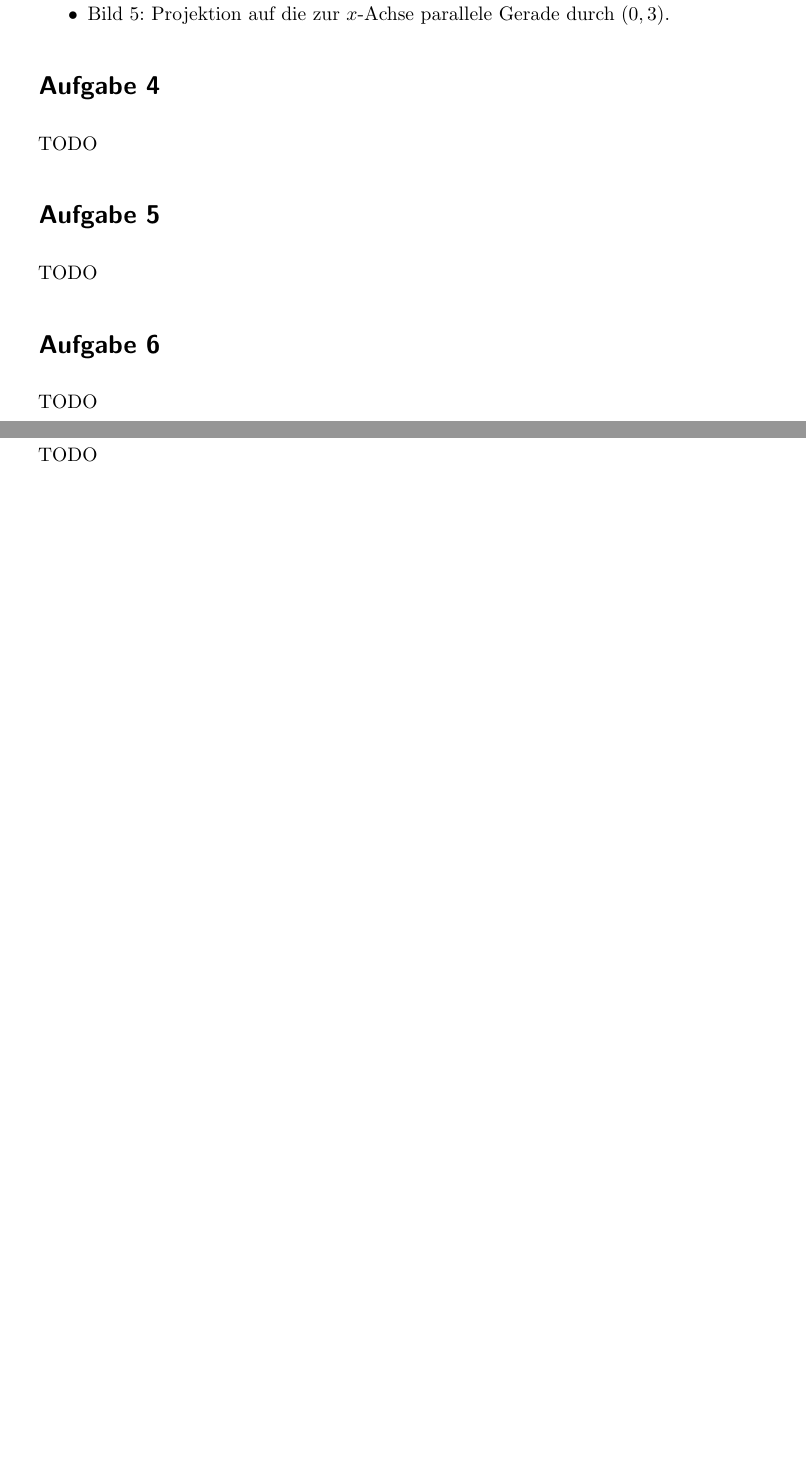
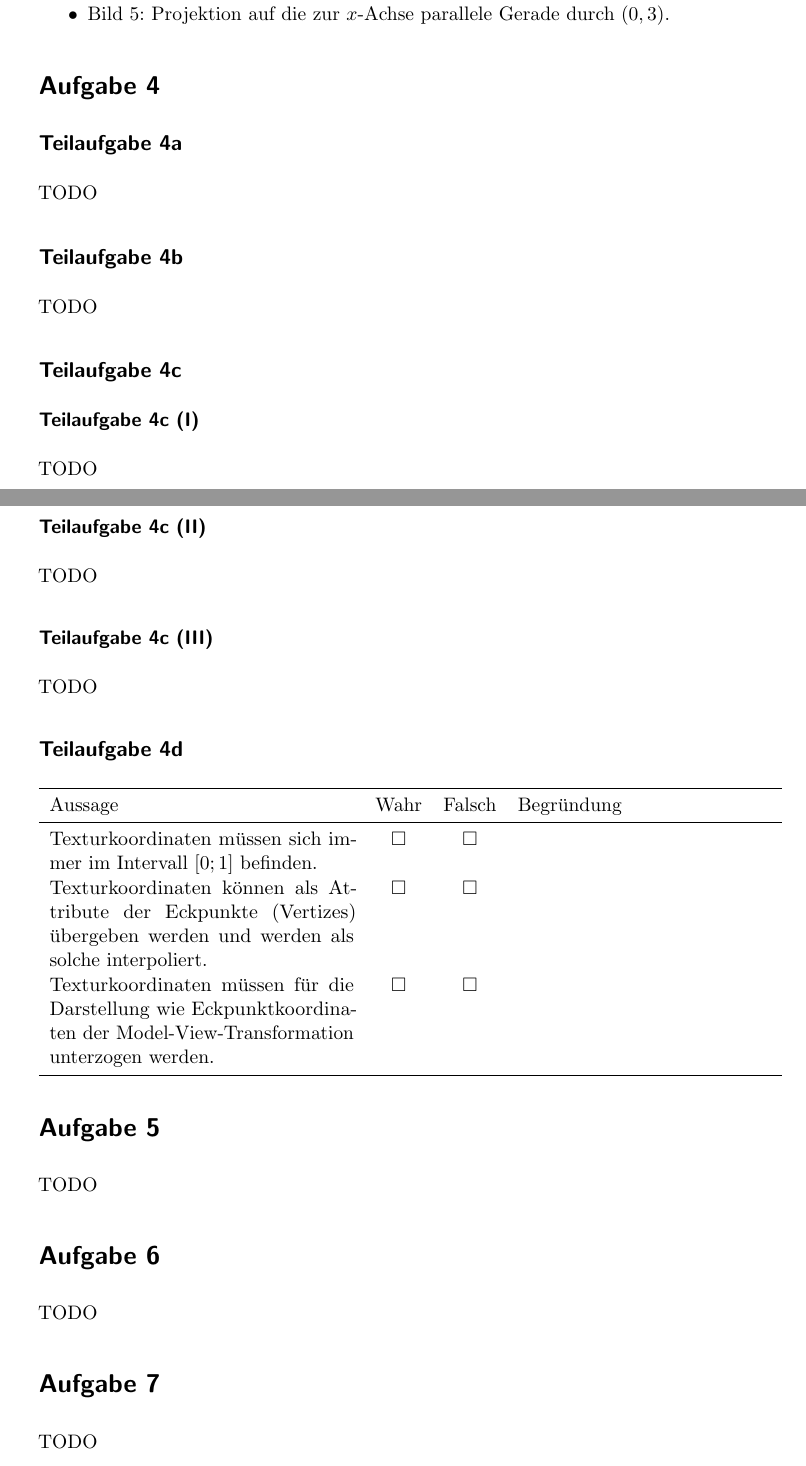
Before and after one commit to MartinThoma/KIT-Musterloesungen, a LaTeX document (CG/2014-Hauptklausur/2014-Hauptklausur.tex): two parts of pages 4 and 5 of 5 before the commit and two parts of pages 4 and 5 of 6 after it, joined at a grey line, cut so that both start at the same text, the shorter picture padded with empty space. The pictures show the PDF file CG/2014-Hauptklausur/2014-Hauptklausur.pdf that the author committed with the source.

Commit message:
Add solution for A4

```diff
--- a/CG/2014-Hauptklausur/2014-Hauptklausur.tex
+++ b/CG/2014-Hauptklausur/2014-Hauptklausur.tex
@@ -129,4 +130,22 @@ rotiert um $\theta$ um den Ursprung (gegen den Uhrzeigersinn.)
 TODO
+\subsection*{Teilaufgabe 4b}
+TODO
+\subsection*{Teilaufgabe 4c}
+\subsubsection*{Teilaufgabe 4c (I)}
+TODO
+\subsubsection*{Teilaufgabe 4c (II)}
+TODO
+\subsubsection*{Teilaufgabe 4c (III)}
+TODO
+
+\subsection*{Teilaufgabe 4d}
+\begin{tabular}{p{6cm}ccp{5cm}}\toprule
+Aussage  & Wahr & Falsch & Begründung \\\midrule
+Texturkoordinaten müssen sich immer im Intervall $[0; 1]$ befinden. & $\square$ & $\square$ & ~ \\
+Texturkoordinaten können als Attribute der Eckpunkte (Vertizes) übergeben werden und werden als solche interpoliert.  & $\square$    & $\square$      & ~          \\
+Texturkoordinaten müssen für die Darstellung wie Eckpunktkoordinaten der Model-View-Transformation unterzogen werden. & $\square$    & $\square$      & ~          \\\bottomrule
+\end{tabular}
+
 
 \section*{Aufgabe 5}
 TODO
```
Also changed, not shown: CG/2014-Hauptklausur/2014-Hauptklausur.pdf, CG/2014-Hauptklausur/2014-Hauptklausur.tex (1 more changed lines).
